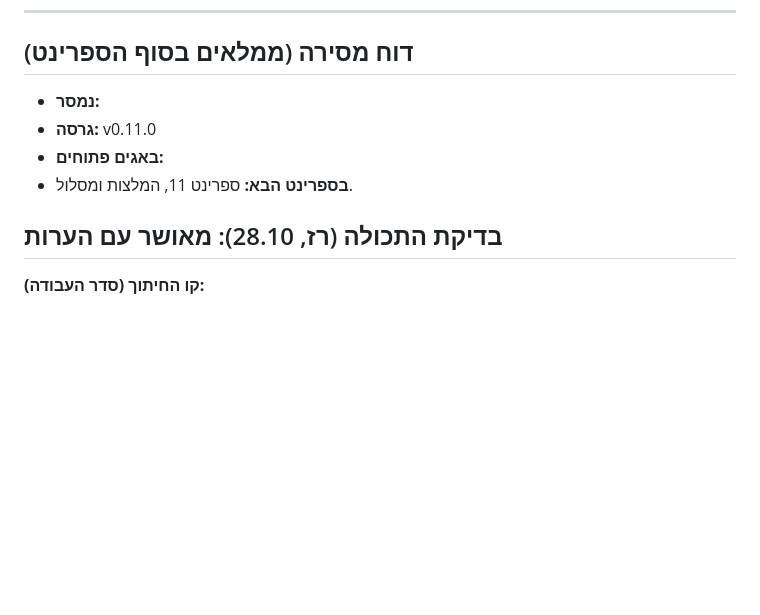
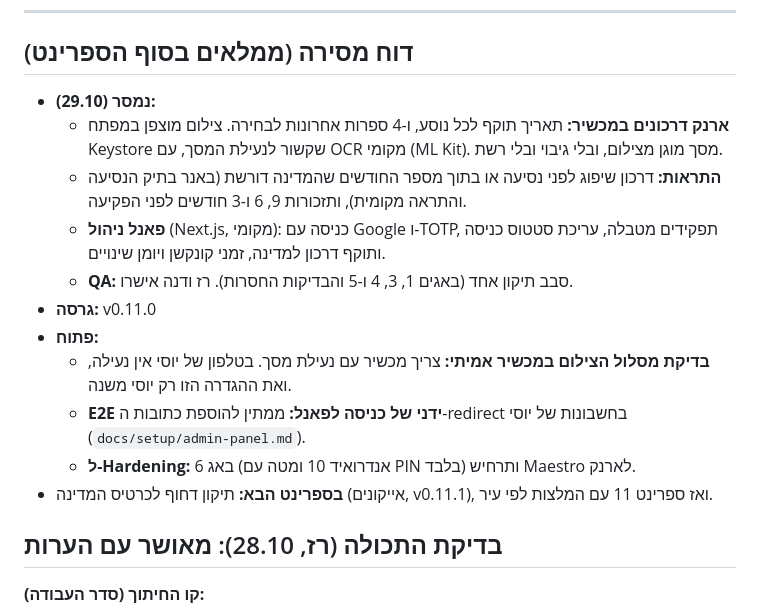
Before and after one commit to yossile94/Travel-app, a Markdown page: docs/sprints/sprint-10.md, the part around the change. Drawn GitHub-style; blank space fills up the shorter version.

Commit message:
docs(sprint-10): delivery report
Co-Authored-By: Claude Opus 5.5 <noreply@anthropic.com>

```diff
--- a/docs/sprints/sprint-10.md
+++ b/docs/sprints/sprint-10.md
@@ -132,10 +132,17 @@
 
 ## דוח מסירה (ממלאים בסוף הספרינט)
 
-- **נמסר:**
+- **נמסר (29.10):**
+  - **ארנק דרכונים במכשיר:** תאריך תוקף לכל נוסע, ו-4 ספרות אחרונות לבחירה. צילום מוצפן במפתח Keystore שקשור לנעילת המסך, עם OCR מקומי (ML Kit). מסך מוגן מצילום, ובלי גיבוי ובלי רשת.
+  - **התראות:** דרכון שיפוג לפני נסיעה או בתוך מספר החודשים שהמדינה דורשת (באנר בתיק הנסיעה והתראה מקומית), ותזכורות 9, 6 ו-3 חודשים לפני הפקיעה.
+  - **פאנל ניהול** (Next.js, מקומי): כניסה עם Google ו-TOTP, תפקידים מטבלה, עריכת סטטוס כניסה ותוקף דרכון למדינה, זמני קונקשן ויומן שינויים.
+  - **QA:** סבב תיקון אחד (באגים 1, 3, 4 ו-5 והבדיקות החסרות). רז ודנה אישרו.
 - **גרסה:** v0.11.0
-- **באגים פתוחים:**
-- **בספרינט הבא:** ספרינט 11, המלצות ומסלול.
+- **פתוח:**
+  - **בדיקת מסלול הצילום במכשיר אמיתי:** צריך מכשיר עם נעילת מסך. בטלפון של יוסי אין נעילה, ואת ההגדרה הזו רק יוסי משנה.
+  - **E2E ידני של כניסה לפאנל:** ממתין להוספת כתובות ה-redirect בחשבונות של יוסי (`docs/setup/admin-panel.md`).
+  - **ל-Hardening:** באג 6 (אנדרואיד 10 ומטה עם PIN בלבד) ותרחיש Maestro לארנק.
+- **בספרינט הבא:** תיקון דחוף לכרטיס המדינה (אייקונים, v0.11.1), ואז ספרינט 11 עם המלצות לפי עיר.
 
 ## בדיקת התכולה (רז, 28.10): מאושר עם הערות
 
```
